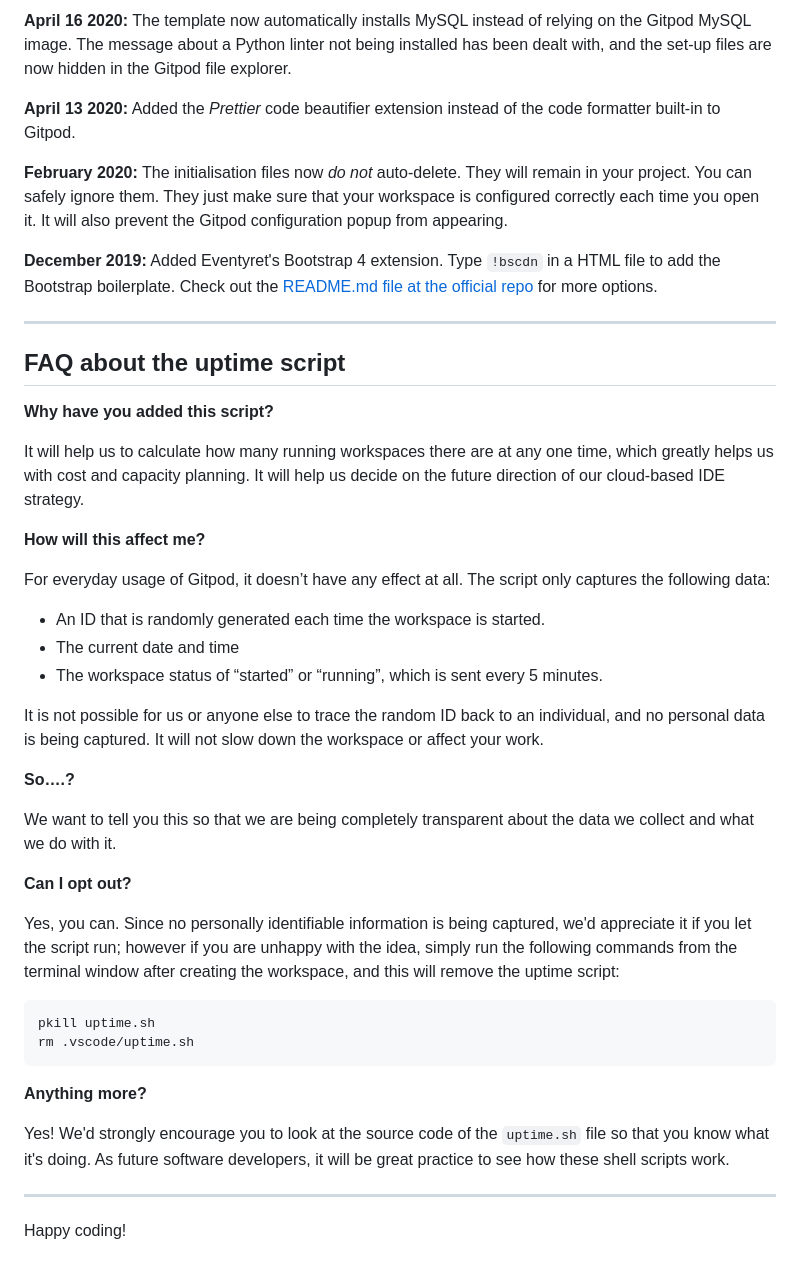
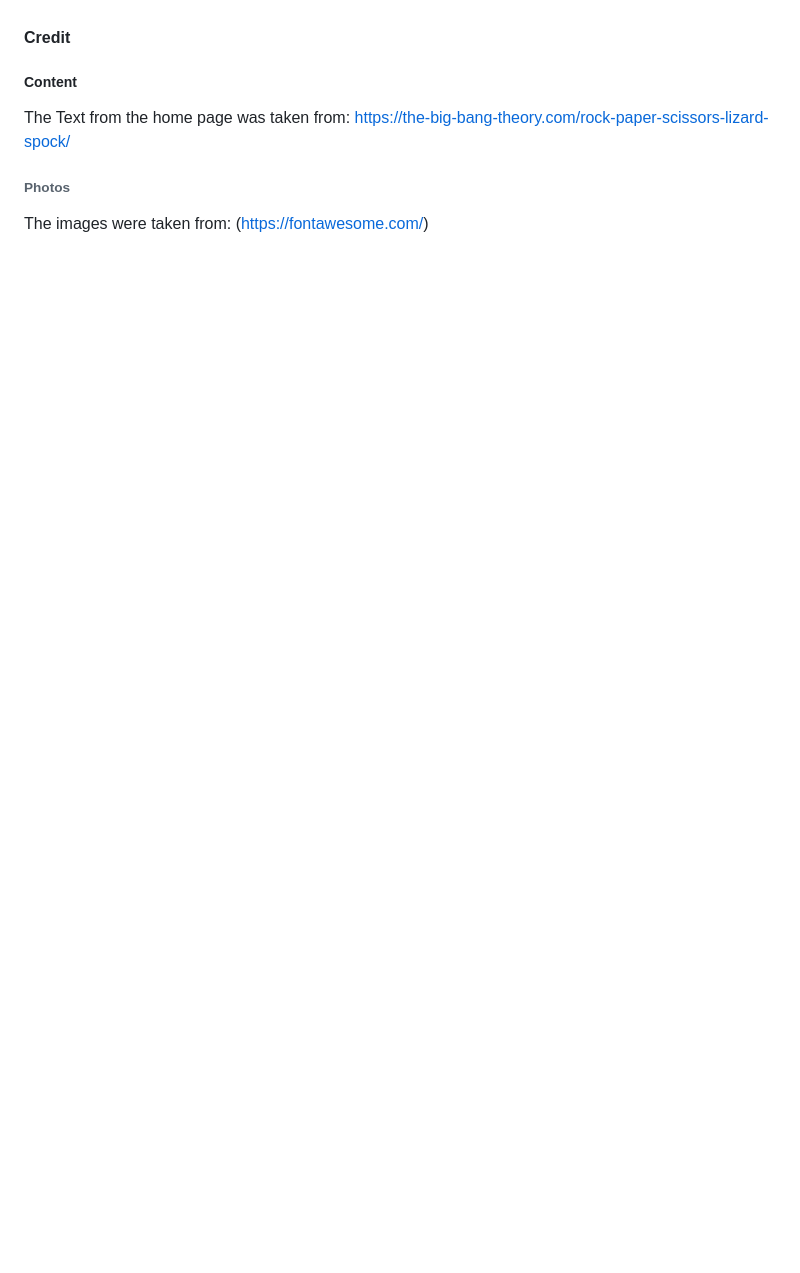
Before and after one commit to Code-Institute-Submissions/JervisNoronha--Rock-paper-scissor-spock-lizard_NovResub, a Markdown page: README.md, the part around the change printed below. GitHub-like rendering; blank space fills up the shorter version.

````diff
--- a/README.md
+++ b/README.md
@@ -63,46 +25,5 @@ We continually tweak and adjust this template to help give you the best experien
-**April 16 2020:** The template now automatically installs MySQL instead of relying on the Gitpod MySQL image. The message about a Python linter not being installed has been dealt with, and the set-up files are now hidden in the Gitpod file explorer.
-
-**April 13 2020:** Added the _Prettier_ code beautifier extension instead of the code formatter built-in to Gitpod.
-
-**February 2020:** The initialisation files now _do not_ auto-delete. They will remain in your project. You can safely ignore them. They just make sure that your workspace is configured correctly each time you open it. It will also prevent the Gitpod configuration popup from appearing.
-
-**December 2019:** Added Eventyret's Bootstrap 4 extension. Type `!bscdn` in a HTML file to add the Bootstrap boilerplate. Check out the <a href="https://github.com/Eventyret/vscode-bcdn" target="_blank">README.md file at the official repo</a> for more options.
-
-------
-
-## FAQ about the uptime script
-
-**Why have you added this script?**
-
-It will help us to calculate how many running workspaces there are at any one time, which greatly helps us with cost and capacity planning. It will help us decide on the future direction of our cloud-based IDE strategy.
-
-**How will this affect me?**
-
-For everyday usage of Gitpod, it doesn’t have any effect at all. The script only captures the following data:
-
-- An ID that is randomly generated each time the workspace is started.
-- The current date and time
-- The workspace status of “started” or “running”, which is sent every 5 minutes.
-
-It is not possible for us or anyone else to trace the random ID back to an individual, and no personal data is being captured. It will not slow down the workspace or affect your work.
-
-**So….?**
-
-We want to tell you this so that we are being completely transparent about the data we collect and what we do with it.
-
-**Can I opt out?**
-
-Yes, you can. Since no personally identifiable information is being captured, we'd appreciate it if you let the script run; however if you are unhappy with the idea, simply run the following commands from the terminal window after creating the workspace, and this will remove the uptime script:
-
-```
-pkill uptime.sh
-rm .vscode/uptime.sh
-```
-
-**Anything more?**
-
-Yes! We'd strongly encourage you to look at the source code of the `uptime.sh` file so that you know what it's doing. As future software developers, it will be great practice to see how these shell scripts work.
-
----
-
-Happy coding!
+#### Credit
+##### Content
+The Text from the home page was taken from: https://the-big-bang-theory.com/rock-paper-scissors-lizard-spock/
+###### Photos
+The images were taken from: (https://fontawesome.com/)
````
Also changed, not shown: other parts of README.md (+16 -54 lines), assets/images/Area.png (added), assets/images/Front.png (added), assets/images/Game.png (added), assets/images/Points.png (added), 3 other files.
